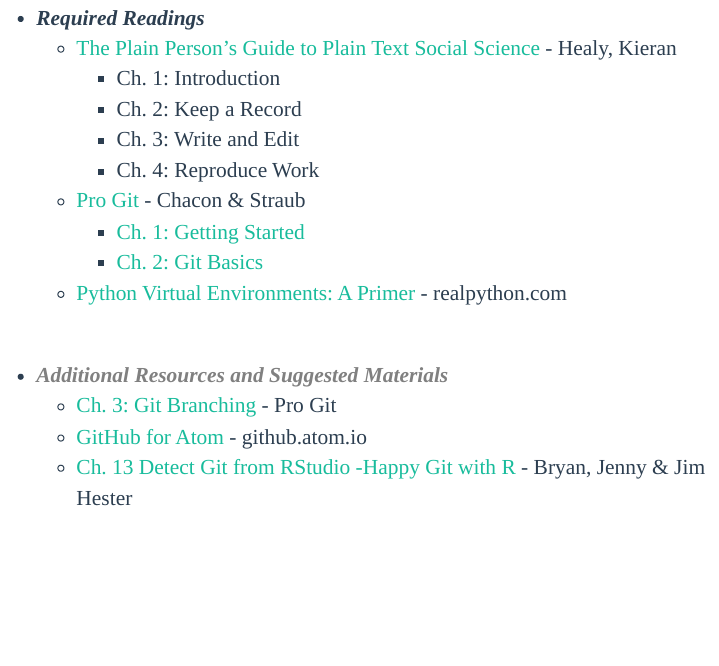
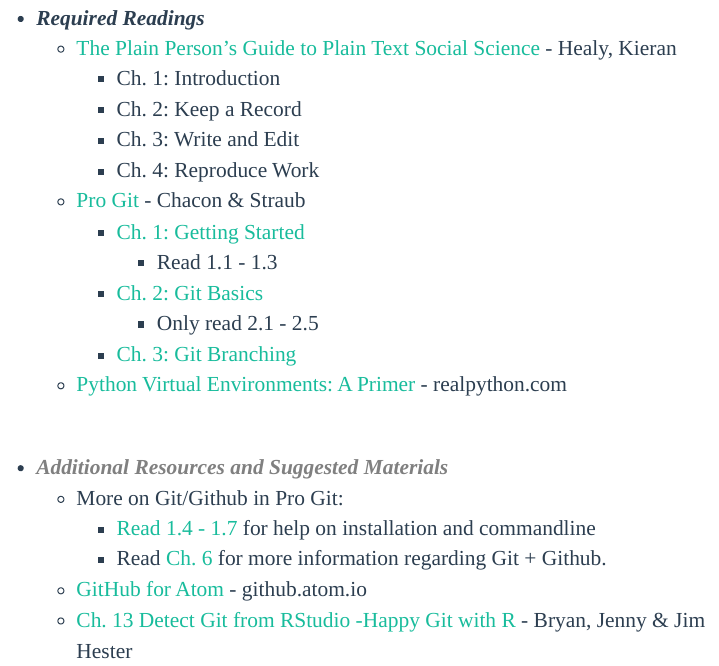
Before and after one commit to edunford/PPOL564, an R Markdown document (readings/reading-list.rmd): the page in a window 1100 px wide, from 1580 px down. The pictures show the output file readings/reading-list.html that the author committed with the source, opened offline; menus at the side of the page are left out.

Commit message:
Minor changes to the reading list for the git week

```diff
--- a/readings/reading-list.rmd
+++ b/readings/reading-list.rmd
@@ -62,13 +62,18 @@
     + Ch. 4: Reproduce Work
   - [Pro Git](https://git-scm.com/book/en/v2) - Chacon & Straub
     + [Ch. 1: Getting Started](https://git-scm.com/book/en/v2/Getting-Started-About-Version-Control)
+        + Read 1.1 - 1.3
     + [Ch. 2: Git Basics](https://git-scm.com/book/en/v2/Git-Basics-Getting-a-Git-Repository)
+        + Only read 2.1 - 2.5
+    + [ Ch. 3: Git Branching](https://git-scm.com/book/en/v2/Git-Branching-Branches-in-a-Nutshell)
   - [Python Virtual Environments: A Primer](https://realpython.com/python-virtual-environments-a-primer/) - realpython.com
 
 <br>
 
 - <font color = "grey">**_Additional Resources and Suggested Materials_**</font>
-  - [Ch. 3: Git Branching](https://git-scm.com/book/en/v2/Git-Branching-Branches-in-a-Nutshell) - Pro Git
+  - More on Git/Github in Pro Git:
+    + [Read 1.4 - 1.7](https://git-scm.com/book/en/v2/Getting-Started-The-Command-Line) for help on installation and commandline
+    + Read [Ch. 6](https://git-scm.com/book/en/v2/GitHub-Account-Setup-and-Configuration) for more information regarding Git + Github.
   - [GitHub for Atom](https://github.atom.io/) - github.atom.io
   - [Ch. 13 Detect Git from RStudio -Happy Git with R](https://happygitwithr.com/rstudio-see-git.html) - Bryan, Jenny & Jim Hester
 
```
Also changed, not shown: readings/reading-list.html.
